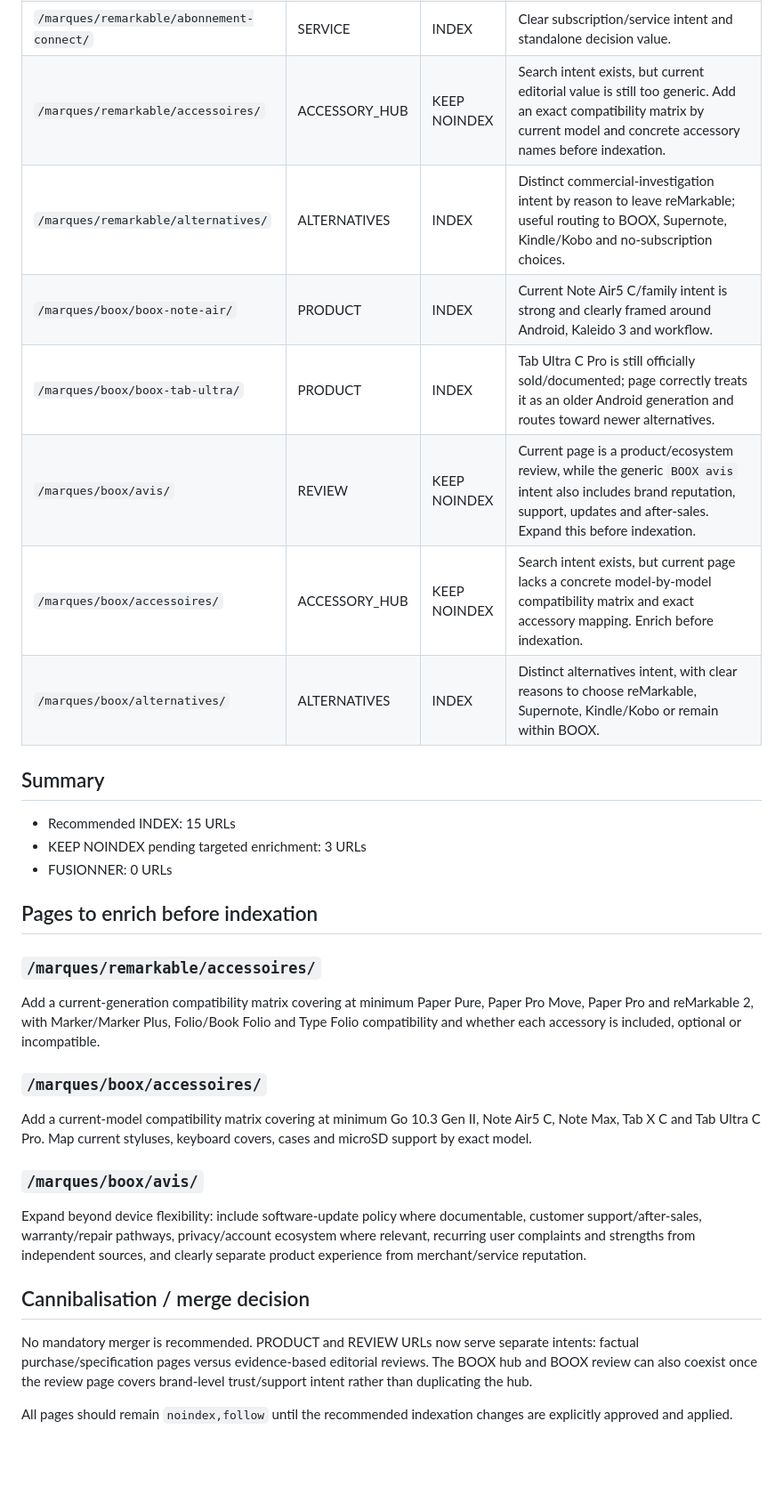
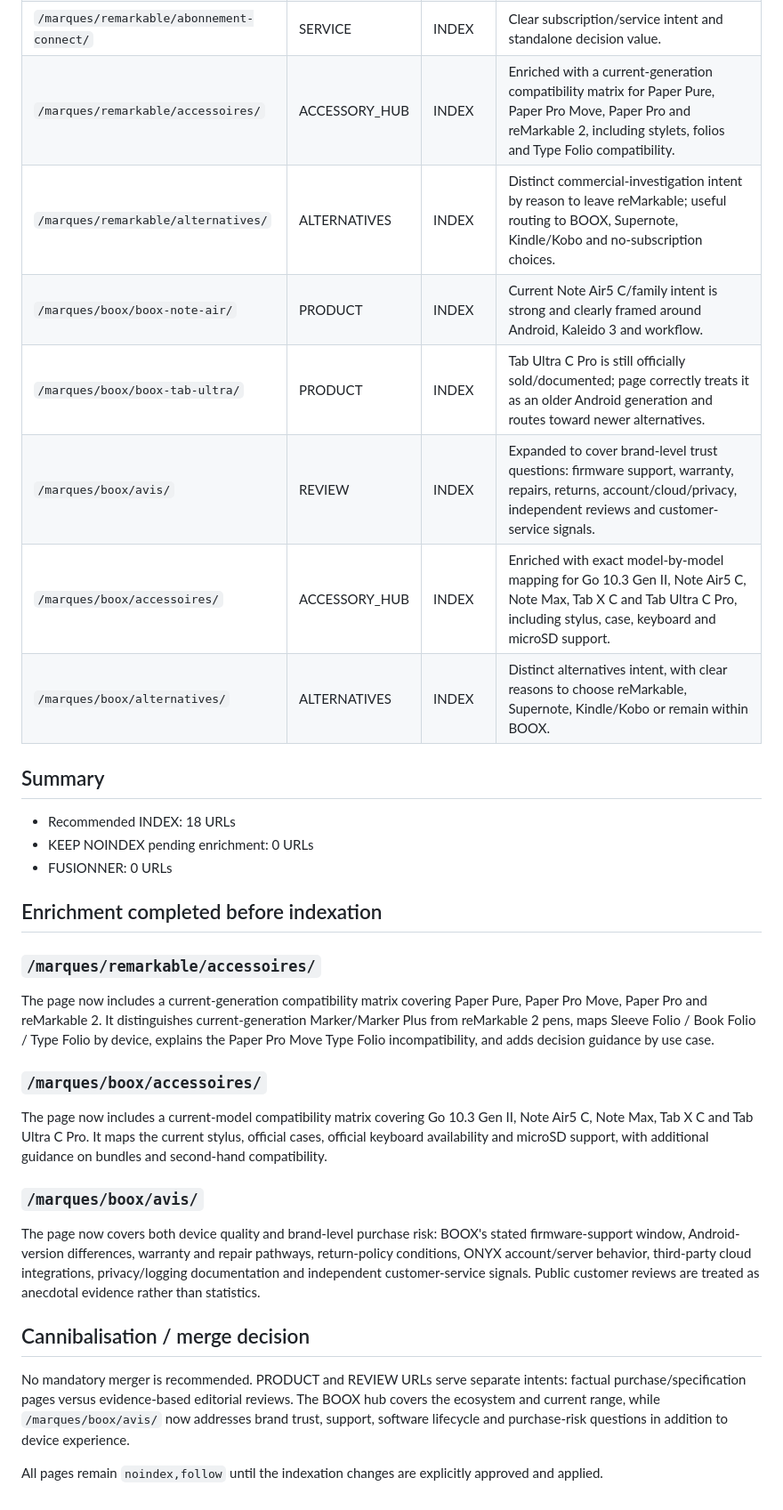
Before and after one commit to MarcW88/bloc-notes-numerique, a Markdown page: .content/reviews/brand-indexation-audit-2026-09-09.md, the part around the change. Shown at 89% size. GitHub-like rendering; blank space fills up the shorter version.

Commit message:
Mark enriched brand pages ready for indexation review

```diff
--- a/.content/reviews/brand-indexation-audit-2026-09-09.md
+++ b/.content/reviews/brand-indexation-audit-2026-09-09.md
@@ -17,33 +17,33 @@ This audit is the human publication/indexation review performed after the machin
 | `/marques/remarkable/remarkable-paper-pro-avis/` | REVIEW | INDEX | Independent-source review intent; differentiated from the product specification page. |
 | `/marques/remarkable/remarkable-2-avis/` | REVIEW | INDEX | Independent-source legacy review; differentiated from ownership/specification page. |
 | `/marques/remarkable/abonnement-connect/` | SERVICE | INDEX | Clear subscription/service intent and standalone decision value. |
-| `/marques/remarkable/accessoires/` | ACCESSORY_HUB | KEEP NOINDEX | Search intent exists, but current editorial value is still too generic. Add an exact compatibility matrix by current model and concrete accessory names before indexation. |
+| `/marques/remarkable/accessoires/` | ACCESSORY_HUB | INDEX | Enriched with a current-generation compatibility matrix for Paper Pure, Paper Pro Move, Paper Pro and reMarkable 2, including stylets, folios and Type Folio compatibility. |
 | `/marques/remarkable/alternatives/` | ALTERNATIVES | INDEX | Distinct commercial-investigation intent by reason to leave reMarkable; useful routing to BOOX, Supernote, Kindle/Kobo and no-subscription choices. |
 | `/marques/boox/boox-note-air/` | PRODUCT | INDEX | Current Note Air5 C/family intent is strong and clearly framed around Android, Kaleido 3 and workflow. |
 | `/marques/boox/boox-tab-ultra/` | PRODUCT | INDEX | Tab Ultra C Pro is still officially sold/documented; page correctly treats it as an older Android generation and routes toward newer alternatives. |
-| `/marques/boox/avis/` | REVIEW | KEEP NOINDEX | Current page is a product/ecosystem review, while the generic `BOOX avis` intent also includes brand reputation, support, updates and after-sales. Expand this before indexation. |
-| `/marques/boox/accessoires/` | ACCESSORY_HUB | KEEP NOINDEX | Search intent exists, but current page lacks a concrete model-by-model compatibility matrix and exact accessory mapping. Enrich before indexation. |
+| `/marques/boox/avis/` | REVIEW | INDEX | Expanded to cover brand-level trust questions: firmware support, warranty, repairs, returns, account/cloud/privacy, independent reviews and customer-service signals. |
+| `/marques/boox/accessoires/` | ACCESSORY_HUB | INDEX | Enriched with exact model-by-model mapping for Go 10.3 Gen II, Note Air5 C, Note Max, Tab X C and Tab Ultra C Pro, including stylus, case, keyboard and microSD support. |
 | `/marques/boox/alternatives/` | ALTERNATIVES | INDEX | Distinct alternatives intent, with clear reasons to choose reMarkable, Supernote, Kindle/Kobo or remain within BOOX. |
 
 ## Summary
 
-- Recommended INDEX: 15 URLs
-- KEEP NOINDEX pending targeted enrichment: 3 URLs
+- Recommended INDEX: 18 URLs
+- KEEP NOINDEX pending enrichment: 0 URLs
 - FUSIONNER: 0 URLs
 
-## Pages to enrich before indexation
+## Enrichment completed before indexation
 
 ### `/marques/remarkable/accessoires/`
-Add a current-generation compatibility matrix covering at minimum Paper Pure, Paper Pro Move, Paper Pro and reMarkable 2, with Marker/Marker Plus, Folio/Book Folio and Type Folio compatibility and whether each accessory is included, optional or incompatible.
+The page now includes a current-generation compatibility matrix covering Paper Pure, Paper Pro Move, Paper Pro and reMarkable 2. It distinguishes current-generation Marker/Marker Plus from reMarkable 2 pens, maps Sleeve Folio / Book Folio / Type Folio by device, explains the Paper Pro Move Type Folio incompatibility, and adds decision guidance by use case.
 
 ### `/marques/boox/accessoires/`
-Add a current-model compatibility matrix covering at minimum Go 10.3 Gen II, Note Air5 C, Note Max, Tab X C and Tab Ultra C Pro. Map current styluses, keyboard covers, cases and microSD support by exact model.
+The page now includes a current-model compatibility matrix covering Go 10.3 Gen II, Note Air5 C, Note Max, Tab X C and Tab Ultra C Pro. It maps the current stylus, official cases, official keyboard availability and microSD support, with additional guidance on bundles and second-hand compatibility.
 
 ### `/marques/boox/avis/`
-Expand beyond device flexibility: include software-update policy where documentable, customer support/after-sales, warranty/repair pathways, privacy/account ecosystem where relevant, recurring user complaints and strengths from independent sources, and clearly separate product experience from merchant/service reputation.
+The page now covers both device quality and brand-level purchase risk: BOOX's stated firmware-support window, Android-version differences, warranty and repair pathways, return-policy conditions, ONYX account/server behavior, third-party cloud integrations, privacy/logging documentation and independent customer-service signals. Public customer reviews are treated as anecdotal evidence rather than statistics.
 
 ## Cannibalisation / merge decision
 
-No mandatory merger is recommended. PRODUCT and REVIEW URLs now serve separate intents: factual purchase/specification pages versus evidence-based editorial reviews. The BOOX hub and BOOX review can also coexist once the review page covers brand-level trust/support intent rather than duplicating the hub.
+No mandatory merger is recommended. PRODUCT and REVIEW URLs serve separate intents: factual purchase/specification pages versus evidence-based editorial reviews. The BOOX hub covers the ecosystem and current range, while `/marques/boox/avis/` now addresses brand trust, support, software lifecycle and purchase-risk questions in addition to device experience.
 
-All pages should remain `noindex,follow` until the recommended indexation changes are explicitly approved and applied.
+All pages remain `noindex,follow` until the indexation changes are explicitly approved and applied.
```
